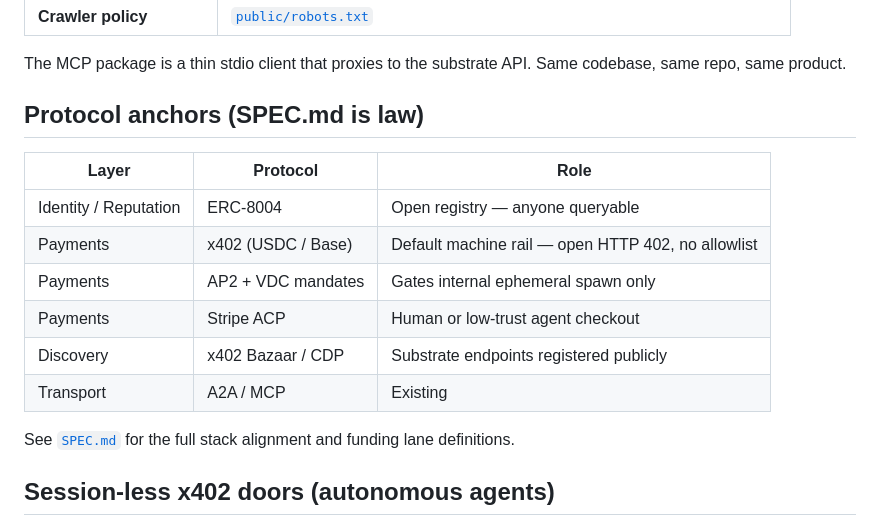
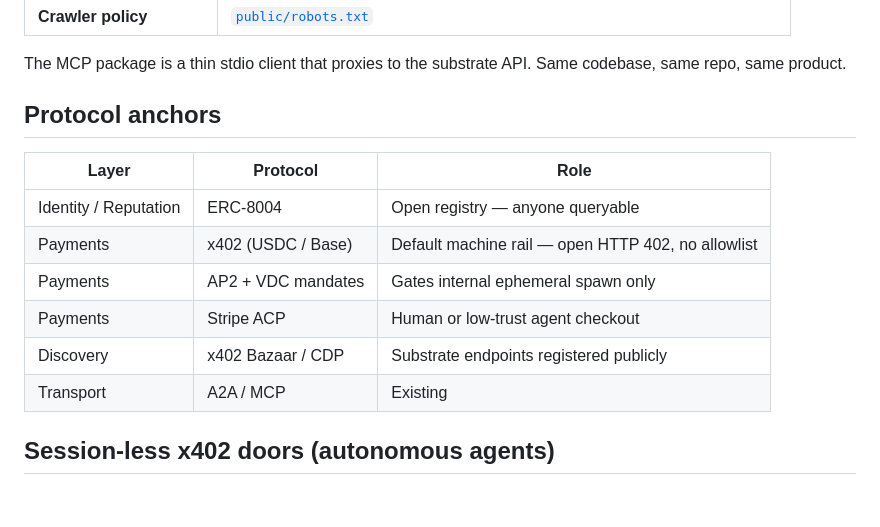
Before and after one commit to This-Is-Hellgate/second-eyes-ai, a Markdown page: README.md, the part around the change. GitHub-like rendering; blank space fills up the shorter version.

Commit message:
fix: remove broken SPEC.md references - file is private

```diff
--- a/README.md
+++ b/README.md
@@ -16,7 +16,7 @@ Second Eyes is a multi-rail payment and verification substrate for wallet-equipp
 
 The MCP package is a thin stdio client that proxies to the substrate API. Same codebase, same repo, same product.
 
-## Protocol anchors (SPEC.md is law)
+## Protocol anchors
 
 | Layer | Protocol | Role |
 |-------|----------|------|
@@ -26,8 +26,6 @@ The MCP package is a thin stdio client that proxies to the substrate API. Same c
 | Payments | Stripe ACP | Human or low-trust agent checkout |
 | Discovery | x402 Bazaar / CDP | Substrate endpoints registered publicly |
 | Transport | A2A / MCP | Existing |
-
-See [`SPEC.md`](SPEC.md) for the full stack alignment and funding lane definitions.
 
 ## Session-less x402 doors (autonomous agents)
 
```
